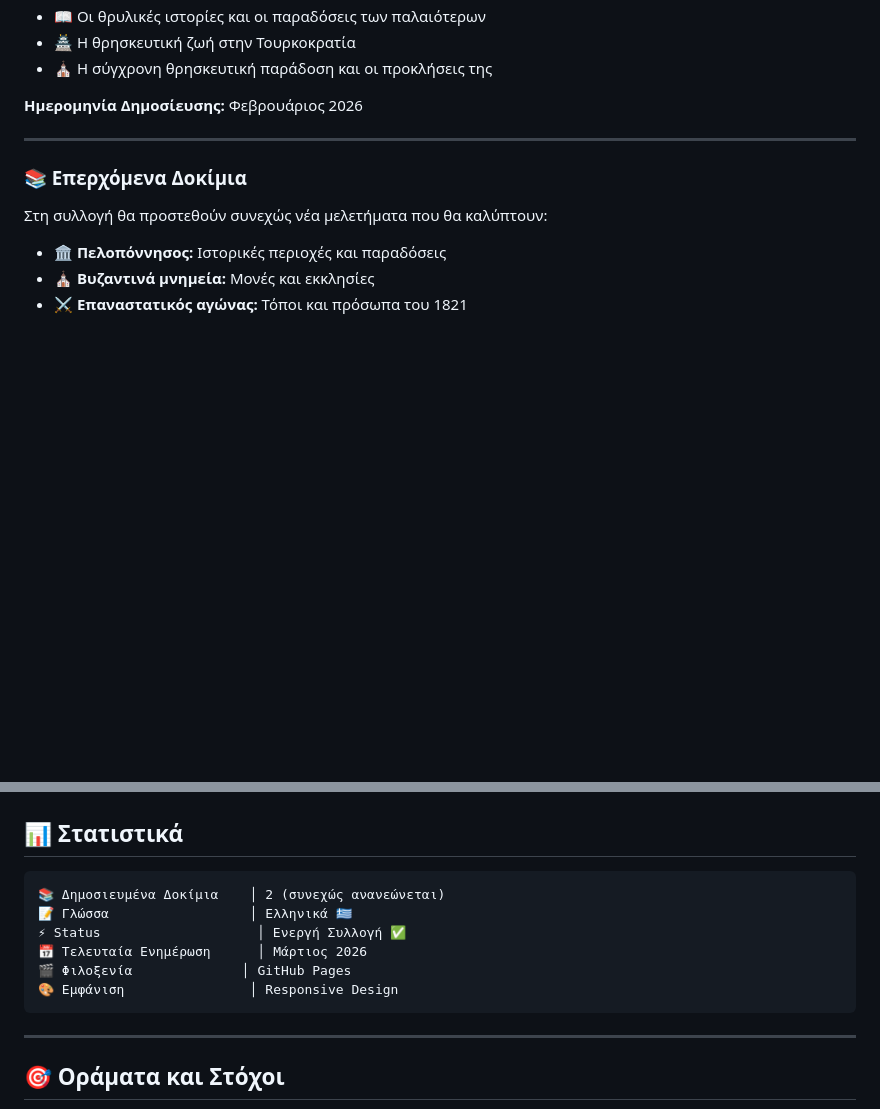
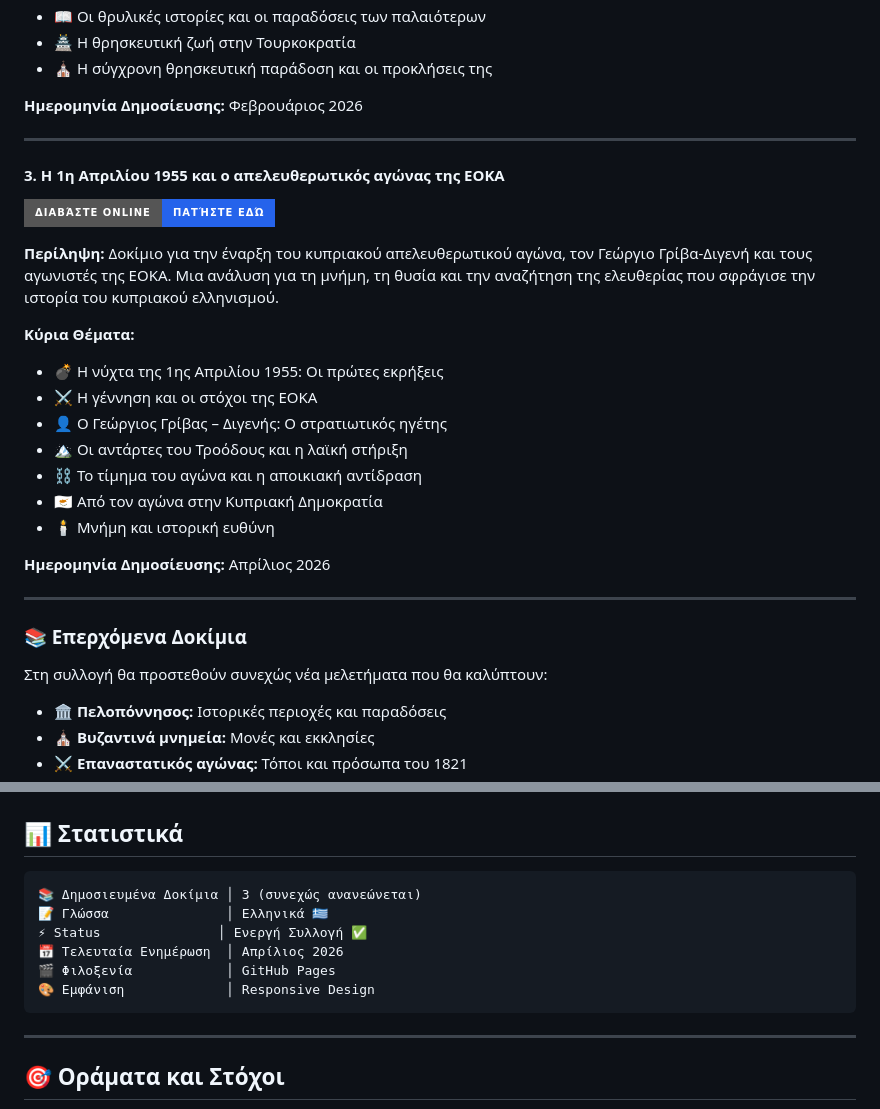
Before and after one commit to Michelis2023/meletemata-istoria-politismos, a Markdown page: README.md, 2 parts joined by grey strips. Rendered like a GitHub page; badges without logos; blank space fills up the shorter version.

Commit message:
Revise README with new essay and updated stats
Updated the README to reflect the addition of a new essay and revised statistics.

````diff
--- a/README.md
+++ b/README.md
@@ -82,10 +70,28 @@
 
 ---
 
+#### 3. **Η 1η Απριλίου 1955 και ο απελευθερωτικός αγώνας της ΕΟΚΑ**
+
+[![Διαβάστε το Δοκίμιο](https://img.shields.io/badge/Διαβάστε_Online-Πατήστε_εδώ-2563eb?style=for-the-badge)](https://michelis2023.github.io/meletemata-istoria-politismos/eoka-prwti-apriliou-1955.html)
+
+**Περίληψη:** Δοκίμιο για την έναρξη του κυπριακού απελευθερωτικού αγώνα, τον Γεώργιο Γρίβα-Διγενή και τους αγωνιστές της ΕΟΚΑ. Μια ανάλυση για τη μνήμη, τη θυσία και την αναζήτηση της ελευθερίας που σφράγισε την ιστορία του κυπριακού ελληνισμού.
+
+**Κύρια Θέματα:**
+- 💣 Η νύχτα της 1ης Απριλίου 1955: Οι πρώτες εκρήξεις
+- ⚔️ Η γέννηση και οι στόχοι της ΕΟΚΑ
+- 👤 Ο Γεώργιος Γρίβας – Διγενής: Ο στρατιωτικός ηγέτης
+- 🏔️ Οι αντάρτες του Τροόδους και η λαϊκή στήριξη
+- ⛓️ Το τίμημα του αγώνα και η αποικιακή αντίδραση
+- 🇨🇾 Από τον αγώνα στην Κυπριακή Δημοκρατία
+- 🕯️ Μνήμη και ιστορική ευθύνη
+
+**Ημερομηνία Δημοσίευσης:** Απρίλιος 2026
+
+---
+
 ### 📚 Επερχόμενα Δοκίμια
 
 Στη συλλογή θα προστεθούν συνεχώς νέα μελετήματα που θα καλύπτουν:
-
 - 🏛️ **Πελοπόννησος:** Ιστορικές περιοχές και παραδόσεις
 - ⛪ **Βυζαντινά μνημεία:** Μονές και εκκλησίες
 - ⚔️ **Επαναστατικός αγώνας:** Τόποι και πρόσωπα του 1821
@@ -167,12 +166,12 @@
 ## 📊 Στατιστικά
 
 ```text
-📚 Δημοσιευμένα Δοκίμια    │ 2 (συνεχώς ανανεώνεται)
-📝 Γλώσσα                  │ Ελληνικά 🇬🇷
-⚡ Status                    │ Ενεργή Συλλογή ✅
-📅 Τελευταία Ενημέρωση      │ Μάρτιος 2026
-🎬 Φιλοξενία              │ GitHub Pages
-🎨 Εμφάνιση                │ Responsive Design
+📚 Δημοσιευμένα Δοκίμια │ 3 (συνεχώς ανανεώνεται)
+📝 Γλώσσα               │ Ελληνικά 🇬🇷
+⚡ Status               │ Ενεργή Συλλογή ✅
+📅 Τελευταία Ενημέρωση  │ Απρίλιος 2026
+🎬 Φιλοξενία            │ GitHub Pages
+🎨 Εμφάνιση             │ Responsive Design
 ```
 
 ---
````
Also changed, not shown: other parts of README.md (+4 -37 lines).
